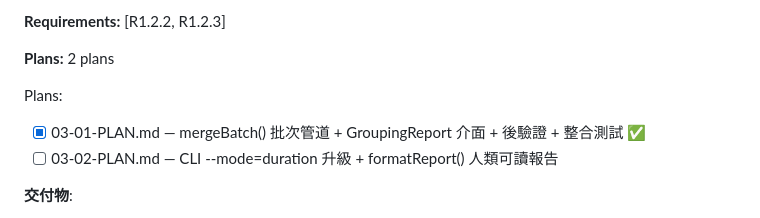
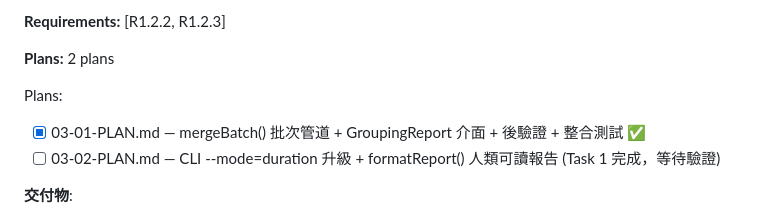
Before and after one commit to CarlLee1983/KinetText, a Markdown page: .planning/ROADMAP.md, the part around the change. GitHub-like rendering.

```diff
--- a/.planning/ROADMAP.md
+++ b/.planning/ROADMAP.md
@@ -103,7 +103,7 @@ Plans:
 
 Plans:
 - [x] 03-01-PLAN.md — mergeBatch() 批次管道 + GroupingReport 介面 + 後驗證 + 整合測試 ✅
-- [ ] 03-02-PLAN.md — CLI --mode=duration 升級 + formatReport() 人類可讀報告
+- [ ] 03-02-PLAN.md — CLI --mode=duration 升級 + formatReport() 人類可讀報告 (Task 1 完成，等待驗證)
 
 **交付物**:
 - [ ] mergeBatch() 方法（協調分組→合併→驗證→報告）
```
Also changed, not shown: .planning/STATE.md (+8 -6 lines), 1 other file.
